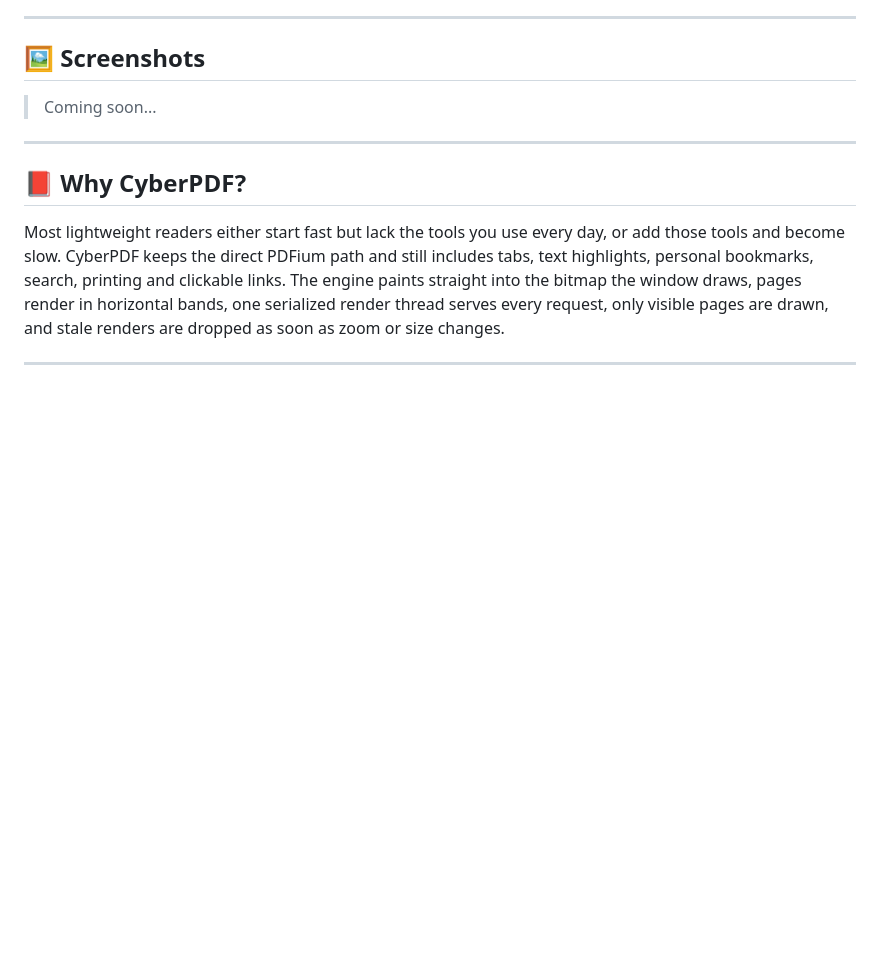
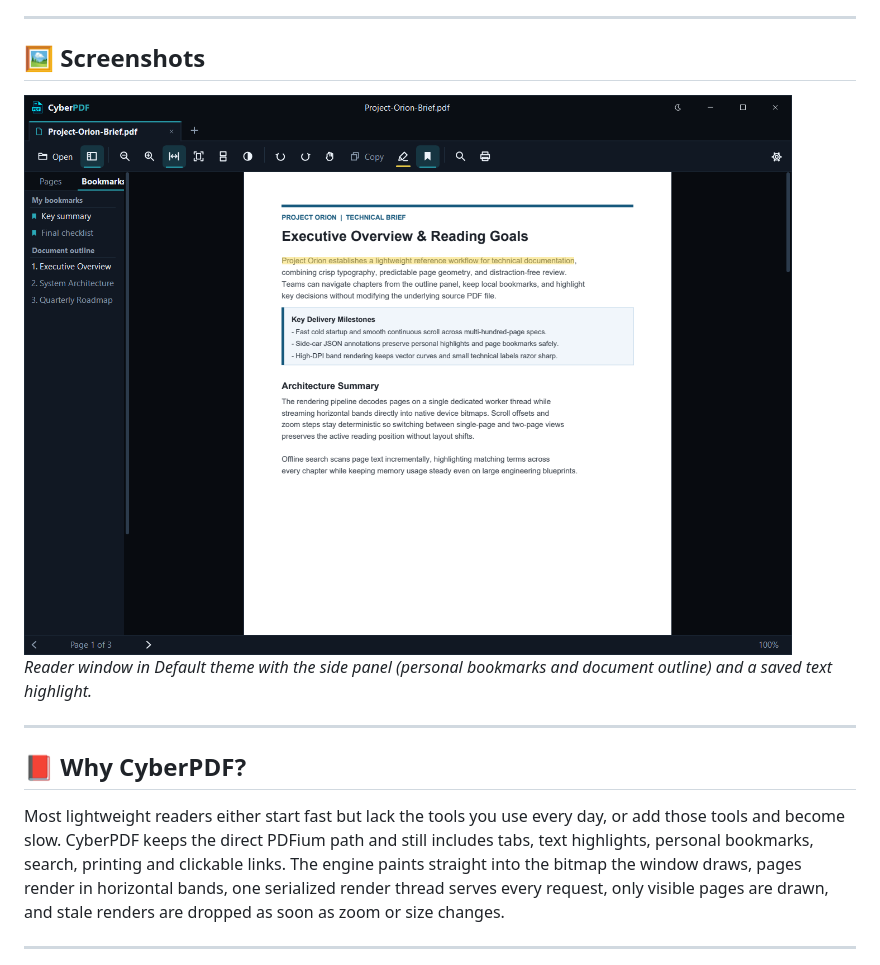
Before and after one commit to CyberGems/CyberPDF, a Markdown page: README.md, the part around one of its changes. Drawn GitHub-style; pictures changed too: docs/screenshots/main-en.png (added); blank space fills up the shorter version.

Commit message:
Add bilingual README screenshots and --lang probe override

```diff
--- a/README.md
+++ b/README.md
@@ -71,6 +69,8 @@ CyberPDF is a native Windows PDF reader built around Chromium's PDFium engine. I
 ## 🖼️ Screenshots
 
-> Coming soon...
+<img src="./docs/screenshots/main-en.png" alt="CyberPDF main window showing Project Orion PDF, bookmarks panel and yellow highlight" />
+
+_Reader window in Default theme with the side panel (personal bookmarks and document outline) and a saved text highlight._
 
 ---
 
```
Also changed, not shown: other parts of README.md (+0 -2 lines), README.es.md (+3 -3 lines), docs/screenshots/main-es.png (added), 1 other file.
